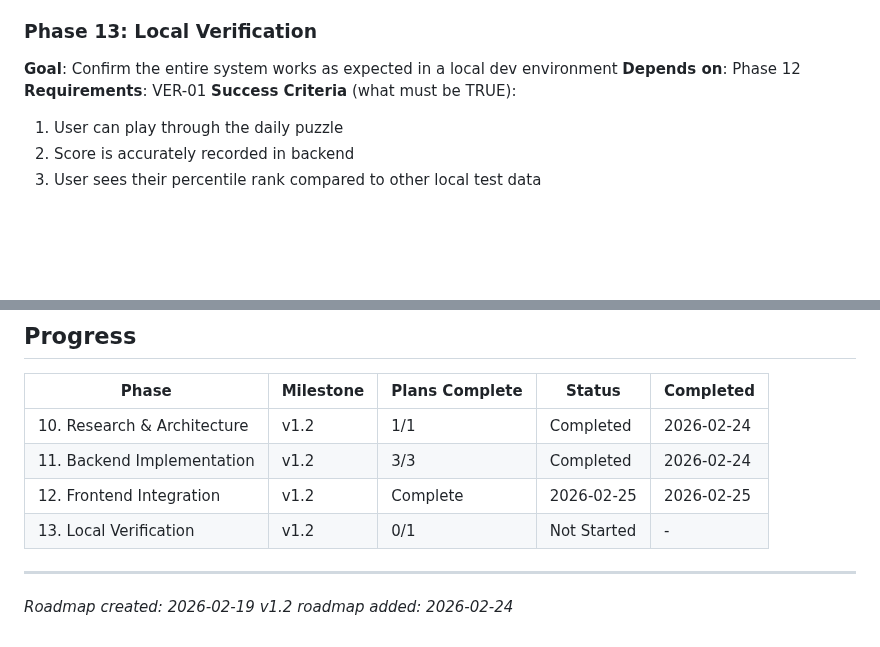
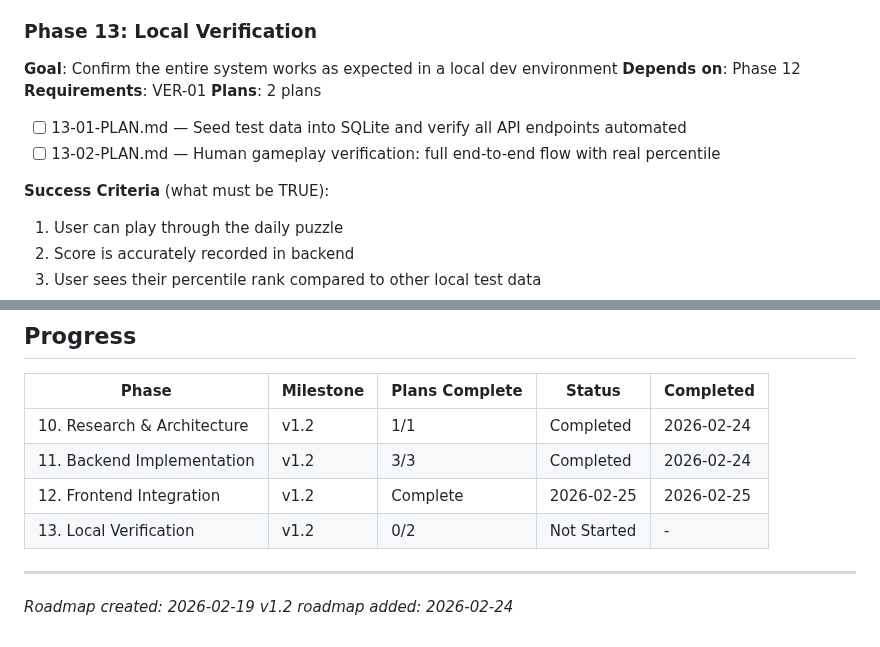
Before and after one commit to ananwkma/vowel-game, a Markdown page: .planning/ROADMAP.md, 2 parts joined by grey strips. Drawn GitHub-style; blank space fills up the shorter version.

Commit message:
docs(13-local-verification): create phase plan
Two plans for Phase 13 local verification:
- 13-01: Seed SQLite test data + automated API endpoint checks
- 13-02: Human gameplay verification of full v1.2 end-to-end flow

Co-Authored-By: Claude Sonnet 4.6 <noreply@anthropic.com>

```diff
--- a/.planning/ROADMAP.md
+++ b/.planning/ROADMAP.md
@@ -65,6 +65,10 @@ See .planning/milestones/v1.1-ROADMAP.md (to be archived)
 **Goal**: Confirm the entire system works as expected in a local dev environment
 **Depends on**: Phase 12
 **Requirements**: VER-01
+**Plans**: 2 plans
+- [ ] 13-01-PLAN.md — Seed test data into SQLite and verify all API endpoints automated
+- [ ] 13-02-PLAN.md — Human gameplay verification: full end-to-end flow with real percentile
+
 **Success Criteria** (what must be TRUE):
   1. User can play through the daily puzzle
   2. Score is accurately recorded in backend
@@ -78,7 +82,7 @@ See .planning/milestones/v1.1-ROADMAP.md (to be archived)
 | 10. Research & Architecture | v1.2 | 1/1 | Completed | 2026-02-24 |
 | 11. Backend Implementation | v1.2 | 3/3 | Completed | 2026-02-24 |
 | 12. Frontend Integration | v1.2 | Complete    | 2026-02-25 | 2026-02-25 |
-| 13. Local Verification | v1.2 | 0/1 | Not Started | - |
+| 13. Local Verification | v1.2 | 0/2 | Not Started | - |
 
 ---
 *Roadmap created: 2026-02-19*
```
Also changed, not shown: 2 other files.
